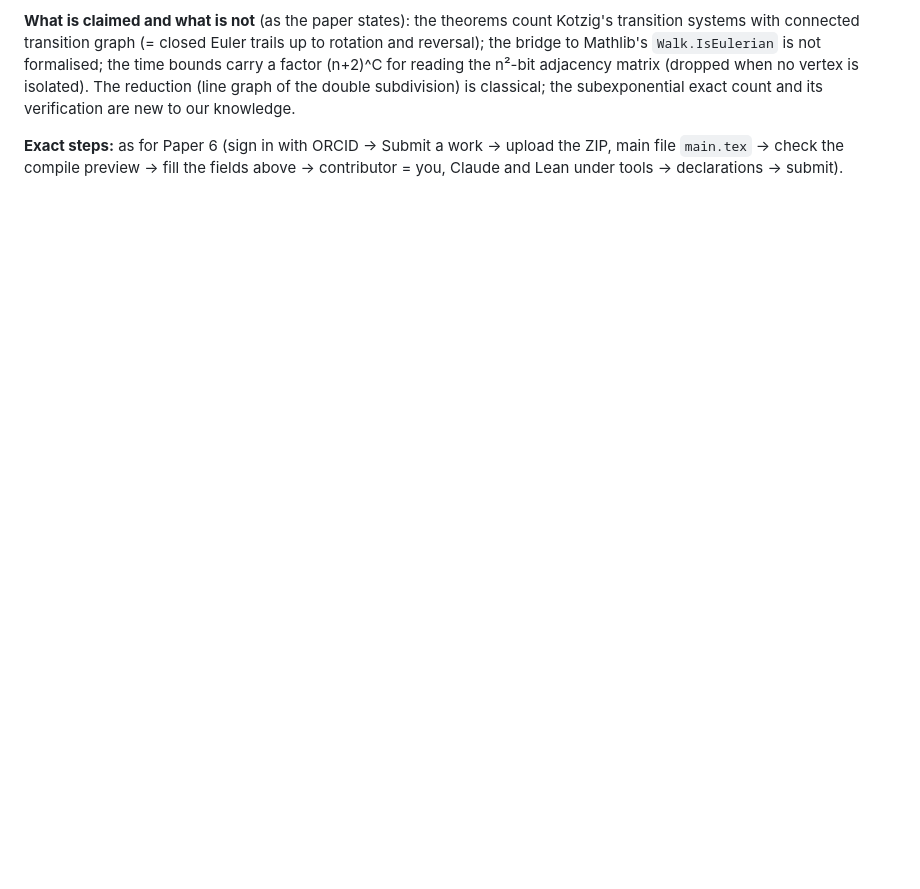
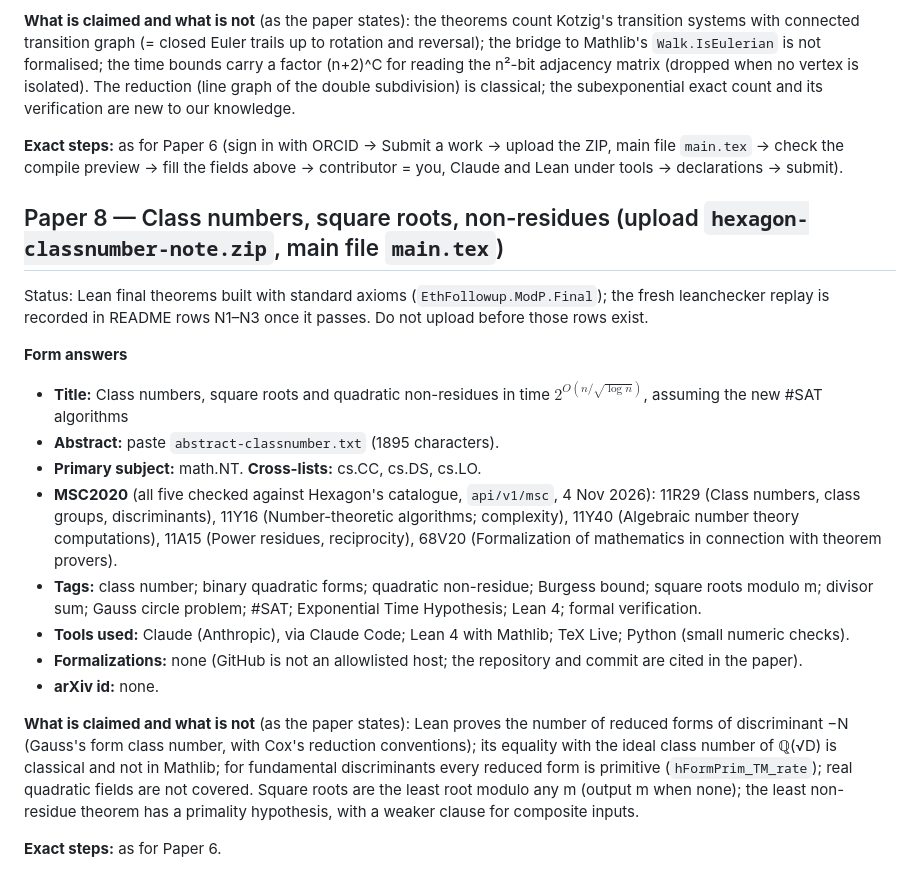
Before and after one commit to xennygrimmato/eth-hamiltonicity, a Markdown page: submission/hexagon/SUBMISSION-GUIDE.md, the part around the change. GitHub-like rendering; blank space fills up the shorter version.

Commit message:
Hexagon guide: form answers for the class-number note (MSC codes checked)
Co-Authored-By: Claude Fable 5.1 <noreply@anthropic.com>
Claude-Session: https://claude.ai/code/session_01WVtE2AvEizCcaocaN8Gfc9

```diff
--- a/submission/hexagon/SUBMISSION-GUIDE.md
+++ b/submission/hexagon/SUBMISSION-GUIDE.md
@@ -160,3 +160,28 @@ verification are new to our knowledge.
 
 **Exact steps:** as for Paper 6 (sign in with ORCID → Submit a work → upload the ZIP, main file `main.tex` → check the
 compile preview → fill the fields above → contributor = you, Claude and Lean under tools → declarations → submit).
+
+## Paper 8 — Class numbers, square roots, non-residues (upload `hexagon-classnumber-note.zip`, main file `main.tex`)
+Status: Lean final theorems built with standard axioms (`EthFollowup.ModP.Final`); the fresh leanchecker replay is
+recorded in README rows N1–N3 once it passes. Do not upload before those rows exist.
+
+**Form answers**
+- **Title:** Class numbers, square roots and quadratic non-residues in time $2^{O(n/\sqrt{\log n})}$, assuming the new #SAT algorithms
+- **Abstract:** paste `abstract-classnumber.txt` (1895 characters).
+- **Primary subject:** math.NT. **Cross-lists:** cs.CC, cs.DS, cs.LO.
+- **MSC2020** (all five checked against Hexagon's catalogue, `api/v1/msc`, 4 Nov 2026): 11R29 (Class numbers, class groups,
+  discriminants), 11Y16 (Number-theoretic algorithms; complexity), 11Y40 (Algebraic number theory computations),
+  11A15 (Power residues, reciprocity), 68V20 (Formalization of mathematics in connection with theorem provers).
+- **Tags:** class number; binary quadratic forms; quadratic non-residue; Burgess bound; square roots modulo m; divisor sum;
+  Gauss circle problem; #SAT; Exponential Time Hypothesis; Lean 4; formal verification.
+- **Tools used:** Claude (Anthropic), via Claude Code; Lean 4 with Mathlib; TeX Live; Python (small numeric checks).
+- **Formalizations:** none (GitHub is not an allowlisted host; the repository and commit are cited in the paper).
+- **arXiv id:** none.
+
+**What is claimed and what is not** (as the paper states): Lean proves the number of reduced forms of discriminant −N
+(Gauss's form class number, with Cox's reduction conventions); its equality with the ideal class number of ℚ(√D) is
+classical and not in Mathlib; for fundamental discriminants every reduced form is primitive (`hFormPrim_TM_rate`);
+real quadratic fields are not covered. Square roots are the least root modulo any m (output m when none);
+the least non-residue theorem has a primality hypothesis, with a weaker clause for composite inputs.
+
+**Exact steps:** as for Paper 6.
```
